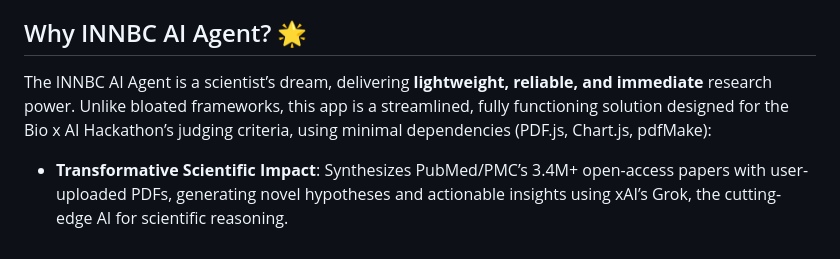
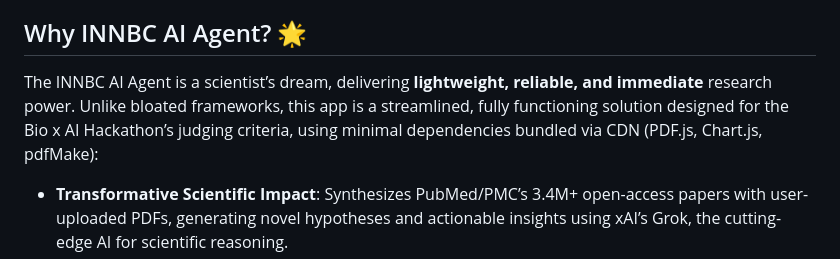
Before and after one commit to InnovativeBioresearch/INNBCAgent, a Markdown page: README.md, the part around the change. Drawn GitHub-style.

```diff
--- a/README.md
+++ b/README.md
@@ -4,7 +4,7 @@ Revolutionize bioresearch with the **INNBC AI Agent**, a **standalone, open-sour
 
 ## Why INNBC AI Agent? 🌟
 
-The INNBC AI Agent is a scientist’s dream, delivering **lightweight, reliable, and immediate** research power. Unlike bloated frameworks, this app is a streamlined, fully functioning solution designed for the Bio x AI Hackathon’s judging criteria, using minimal dependencies (PDF.js, Chart.js, pdfMake):
+The INNBC AI Agent is a scientist’s dream, delivering **lightweight, reliable, and immediate** research power. Unlike bloated frameworks, this app is a streamlined, fully functioning solution designed for the Bio x AI Hackathon’s judging criteria, using minimal dependencies bundled via CDN (PDF.js, Chart.js, pdfMake):
 
 - **Transformative Scientific Impact**: Synthesizes PubMed/PMC’s 3.4M+ open-access papers with user-uploaded PDFs, generating novel hypotheses and actionable insights using xAI’s Grok, the cutting-edge AI for scientific reasoning.
 - **Effortless Automation**: Instantly searches PubMed and PubMed Central, extracts full-text and numerical table data from PDFs, and automates literature reviews, saving researchers hours of manual work.
```
